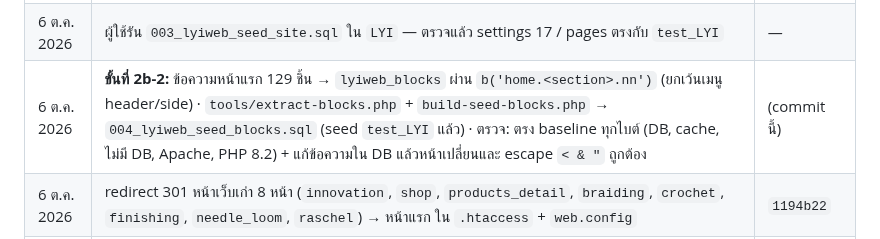
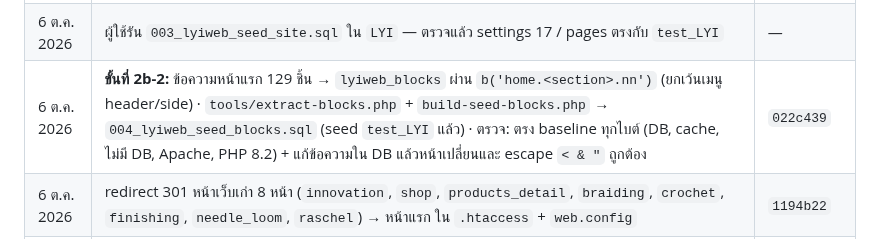
Before and after one commit to topaotop/lyindustries-new, a Markdown page: PROJECT_STATUS.md, the part around the change. Drawn GitHub-style.

Commit message:
PROJECT_STATUS: record commit hash for step 2b-2
Co-Authored-By: Claude Opus 5.5 <noreply@anthropic.com>

```diff
--- a/PROJECT_STATUS.md
+++ b/PROJECT_STATUS.md
@@ -28,7 +28,7 @@
 | 6 ต.ค. 2026 | ผู้ใช้รัน `002_lyiweb_seed_home.sql` ใน `LYI` ผ่าน Navicat — ตรวจแล้ว 43 แถวตรงกับ `test_LYI` ทุกแถว, ภาษาไทยไม่เพี้ยน, `test_LYI` ไม่มีแถวซ้ำ | — |
 | 6 ต.ค. 2026 | **ขั้นที่ 2b-1:** ข้อมูลติดต่อ (โทร/แฟกซ์/อีเมล/LINE/บริษัท/ที่อยู่/เวลาทำการ/URL ภายนอก) → `lyiweb_settings` ผ่าน `site()` และ title/meta description → `lyiweb_pages` ผ่าน `page_meta()` ทั้ง 4 หน้า รวม schema JSON-LD · ลบค่าคงที่ `SITE_*` (เหลือ `SITE_PLACEHOLDER_IMG`) · `tools/build-seed-site.php` → `003_lyiweb_seed_site.sql` (seed `test_LYI` แล้ว) · ตรวจ: ตรง baseline ทุกไบต์ทุกทาง ยกเว้น `<title>` หน้า about ที่ `&` → `&amp;` (ถูกต้องตามมาตรฐาน HTML) · ทดสอบเปลี่ยนเบอร์ 1 จุด → ข้อความ, `tel:` และ schema เปลี่ยนครบทุกหน้า | `16577af` |
 | 6 ต.ค. 2026 | ผู้ใช้รัน `003_lyiweb_seed_site.sql` ใน `LYI` — ตรวจแล้ว settings 17 / pages ตรงกับ `test_LYI` | — |
-| 6 ต.ค. 2026 | **ขั้นที่ 2b-2:** ข้อความหน้าแรก 129 ชิ้น → `lyiweb_blocks` ผ่าน `b('home.<section>.nn')` (ยกเว้นเมนู header/side) · `tools/extract-blocks.php` + `build-seed-blocks.php` → `004_lyiweb_seed_blocks.sql` (seed `test_LYI` แล้ว) · ตรวจ: ตรง baseline ทุกไบต์ (DB, cache, ไม่มี DB, Apache, PHP 8.2) + แก้ข้อความใน DB แล้วหน้าเปลี่ยนและ escape `< & "` ถูกต้อง | (commit นี้) |
+| 6 ต.ค. 2026 | **ขั้นที่ 2b-2:** ข้อความหน้าแรก 129 ชิ้น → `lyiweb_blocks` ผ่าน `b('home.<section>.nn')` (ยกเว้นเมนู header/side) · `tools/extract-blocks.php` + `build-seed-blocks.php` → `004_lyiweb_seed_blocks.sql` (seed `test_LYI` แล้ว) · ตรวจ: ตรง baseline ทุกไบต์ (DB, cache, ไม่มี DB, Apache, PHP 8.2) + แก้ข้อความใน DB แล้วหน้าเปลี่ยนและ escape `< & "` ถูกต้อง | `022c439` |
 | 6 ต.ค. 2026 | redirect 301 หน้าเว็บเก่า 8 หน้า (`innovation`, `shop`, `products_detail`, `braiding`, `crochet`, `finishing`, `needle_loom`, `raschel`) → หน้าแรก ใน `.htaccess` + `web.config` | `1194b22` |
 | 6 ต.ค. 2026 | แก้ภาพ process 5 ภาพ + วิดีโอ hero โหลดไม่ขึ้นเมื่อเปิดจากในบริษัท: เปลี่ยน URL จาก `lyindustries.com` เป็น `www.lyindustries.com` (สาเหตุ: DNS ของ AD ในบริษัท ชี้ `lyindustries.com` ไป DC1) | `5d3b8e4` |
 
```
